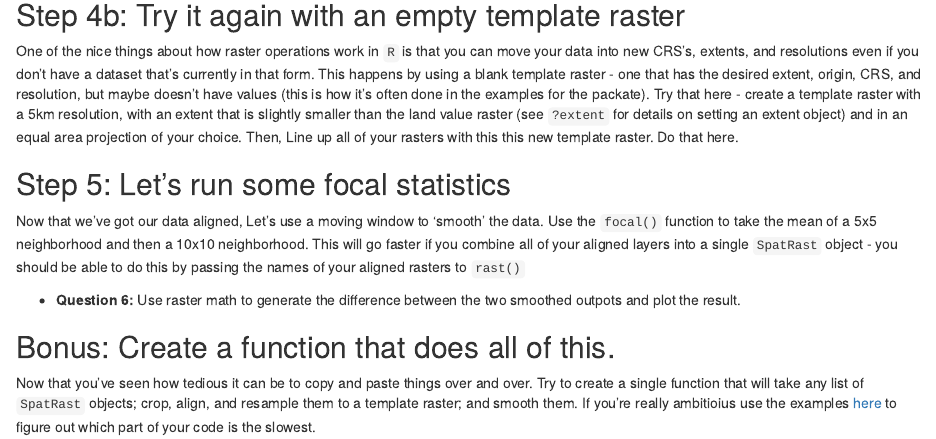
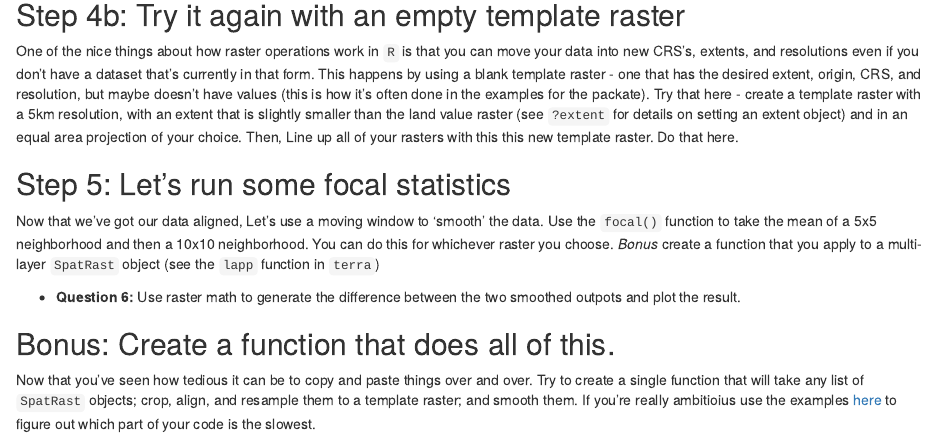
Before and after one commit to BSU-Spatial-Data-in-R/assignment-4, an R Markdown document (code/Instructions.Rmd): the page in a window 1100 px wide, from 1190 px down. Rendered offline with R 4.5, knitr and Pandoc, with nearby package versions.

Commit message:
Update Instructions.Rmd

````diff
--- a/code/Instructions.Rmd
+++ b/code/Instructions.Rmd
@@ -68,7 +68,7 @@ One of the nice things about how raster operations work in `R` is that you can m
 
 
 ## Step 5: Let's run some focal statistics
-Now that we've got our data aligned, Let's use a moving window to 'smooth' the data. Use the `focal()` function to take the mean of a 5x5 neighborhood and then a 10x10 neighborhood. This will go faster if you combine all of your aligned layers into a single `SpatRast` object - you should be able to do this by passing the names of your aligned rasters to `rast()`
+Now that we've got our data aligned, Let's use a moving window to 'smooth' the data. Use the `focal()` function to take the mean of a 5x5 neighborhood and then a 10x10 neighborhood. You can do this for whichever raster you choose. _Bonus_ create a function that you apply to a multi-layer `SpatRast` object (see the `lapp` function in `terra`)
 
 ```{r focalstats}
 
````
